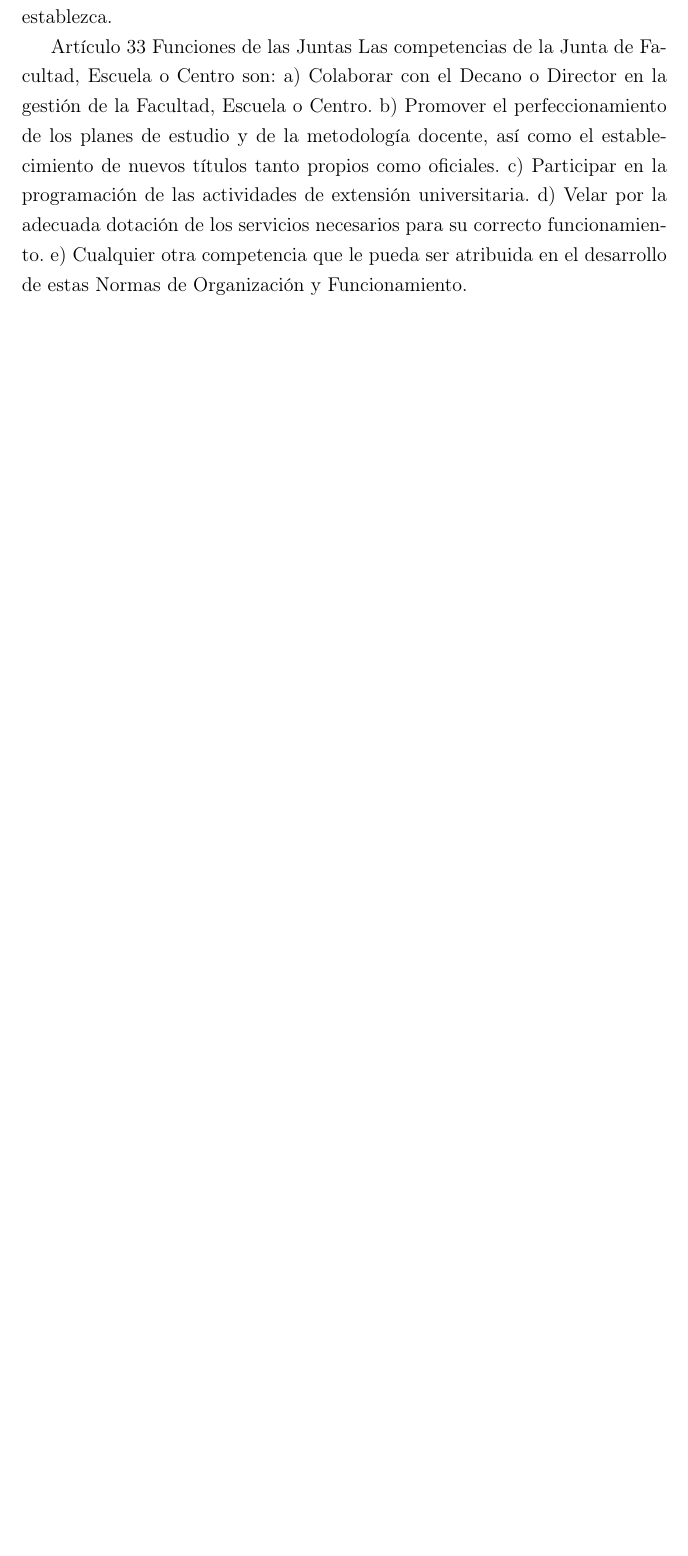
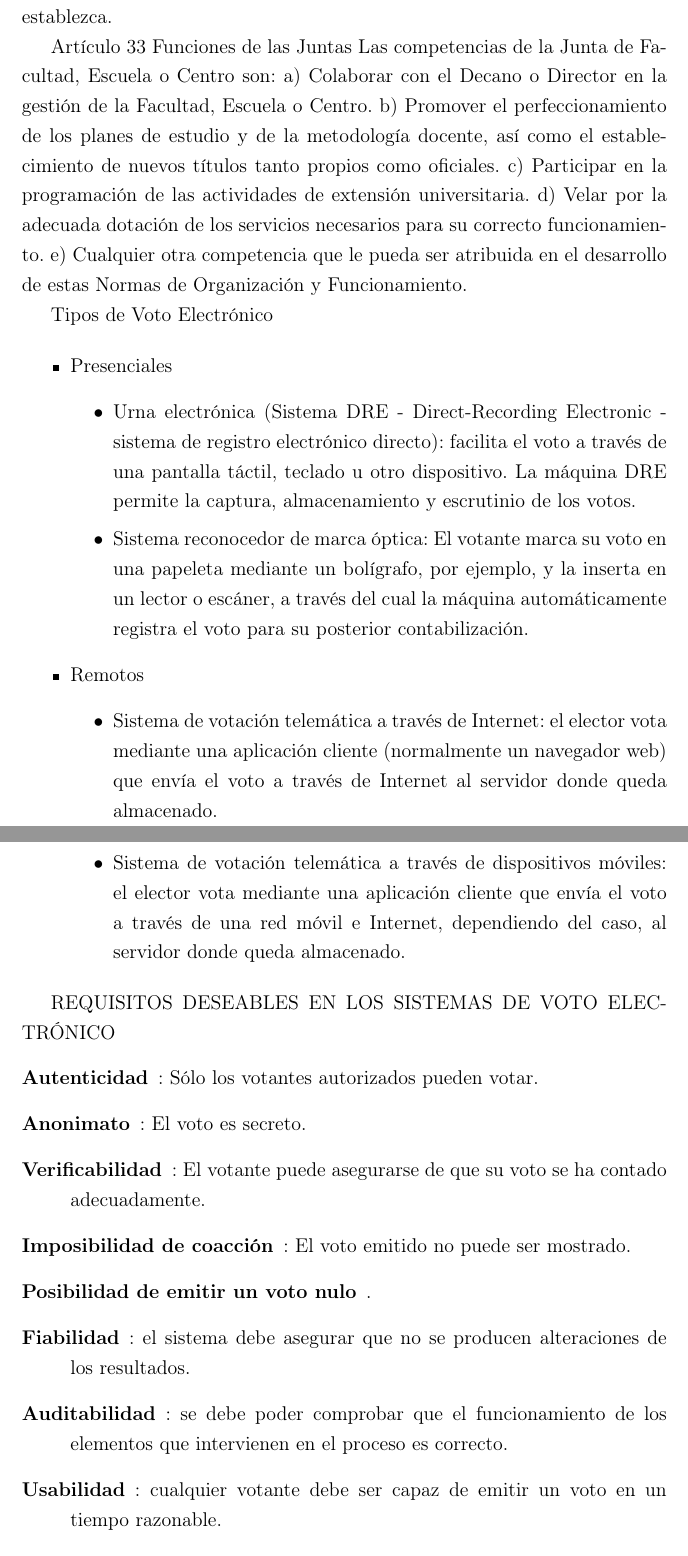
Before and after one commit to Betisman/pfc-carlosjg, a LaTeX document (doc/memoria/pfc.tex, which reads doc/memoria/temp.tex): part of page 9 of 10 before the commit and two parts of pages 9 and 10 of 12 after it, the two joined at a grey line, cut so that both start at the same text, the shorter picture padded with empty space. Compiled offline with pdfLaTeX; the source files are stored in an older character set and shown here as Unicode.

Commit message:
añadiendo información recopilada

```diff
--- a/doc/memoria/temp.tex
+++ b/doc/memoria/temp.tex
@@ -23,3 +23,52 @@ b) Promover el perfeccionamiento de los planes de estudio y de la metodología d
 c) Participar en la programación de las actividades de extensión universitaria.
 d) Velar por la adecuada dotación de los servicios necesarios para su correcto funcionamiento.
 e) Cualquier otra competencia que le pueda ser atribuida en el desarrollo de estas Normas de Organización y Funcionamiento.
+\par
+\par
+\par
+\par
+\par
+\par
+\par
+\par
+\par
+\par
+\par
+\par
+\par
+Tipos de Voto Electrónico
+\par
+\begin{itemize}
+	\item Presenciales
+	\begin{itemize}
+		\item Urna electrónica (Sistema DRE - Direct-Recording Electronic - sistema de registro electrónico directo): facilita el voto a  través de una pantalla táctil, teclado u otro dispositivo. La máquina DRE permite la captura, almacenamiento y escrutinio de los votos.
+		\item Sistema reconocedor de marca óptica:  El votante marca su voto en una papeleta mediante un bolígrafo, por ejemplo, y la inserta en un lector o escáner, a través del cual la máquina automáticamente registra el voto para su posterior contabilización.
+	\end{itemize}
+	\item Remotos
+	\begin{itemize}
+		\item Sistema de votación telemática a través de Internet: el elector vota mediante una aplicación cliente (normalmente un navegador web) que envía el voto a través de Internet al servidor donde queda almacenado.
+		\item Sistema de votación telemática a través de dispositivos móviles: el elector vota mediante una aplicación cliente que envía el voto a través de una red móvil e Internet, dependiendo del caso, al servidor donde queda almacenado.
+	\end{itemize}
+\end{itemize}
+
+\par
+\par
+\par
+\par
+\par
+\par
+\par
+\par
+\par
+\par
+REQUISITOS DESEABLES EN LOS SISTEMAS DE VOTO ELECTRÓNICO
+\begin{description}
+	\item[Autenticidad]: Sólo los votantes autorizados pueden votar.
+	\item[Anonimato]: El voto es secreto.
+	\item[Verificabilidad]: El votante puede asegurarse de que su voto se ha contado adecuadamente.
+	\item[Imposibilidad de coacción]: El voto emitido no puede ser mostrado.
+	\item[Posibilidad de emitir un voto nulo].
+	\item[Fiabilidad]: el sistema debe asegurar que no se producen alteraciones de los resultados.
+	\item[Auditabilidad]: se debe poder comprobar que el funcionamiento de los elementos que intervienen en el proceso es correcto.
+	\item[Usabilidad]: cualquier votante debe ser capaz de emitir un voto en un tiempo razonable.
+\end{description}
```
Also changed, not shown: doc/memoria/pfc.pdf, doc/memoria/temp.tex (16 more changed lines).
